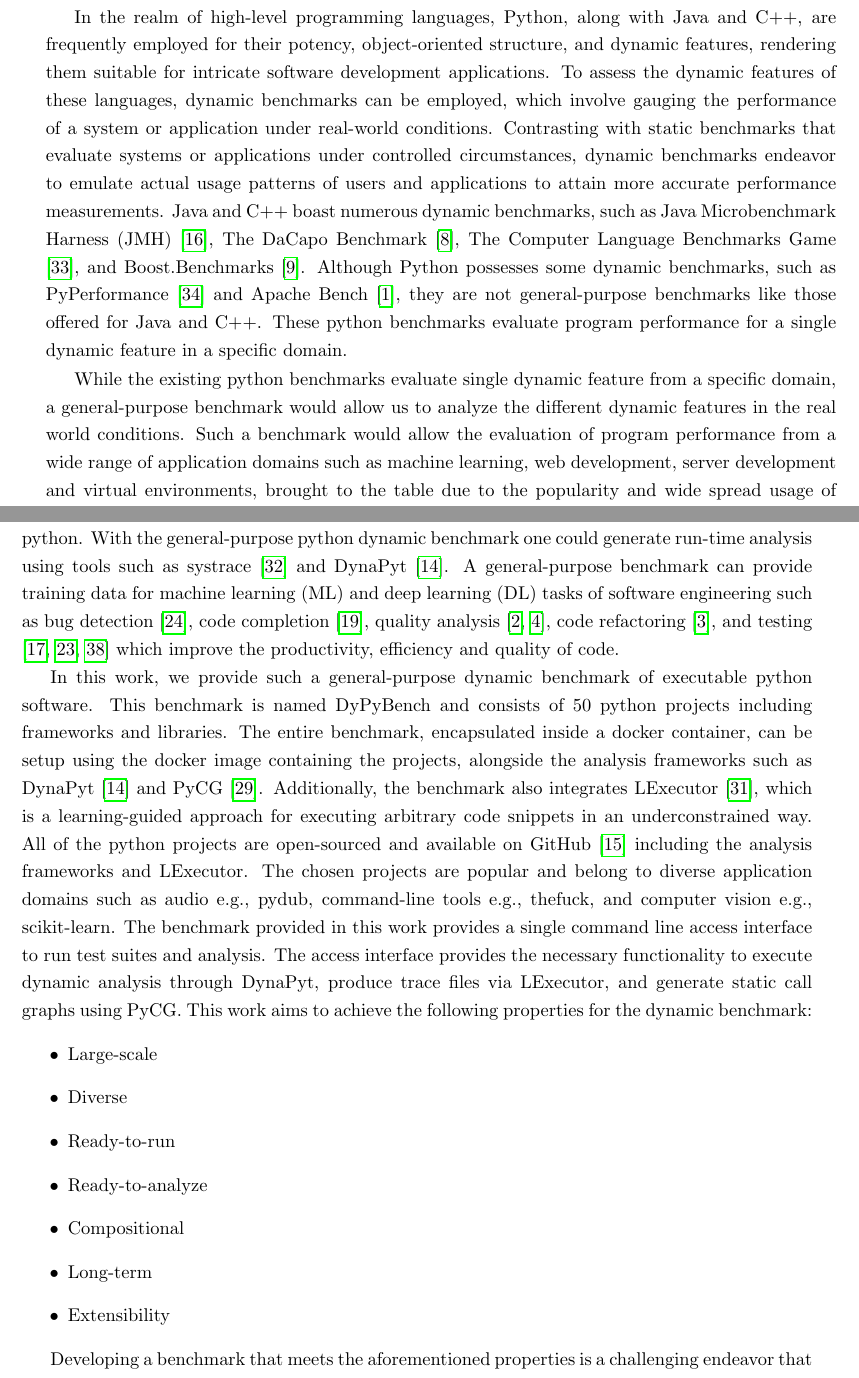
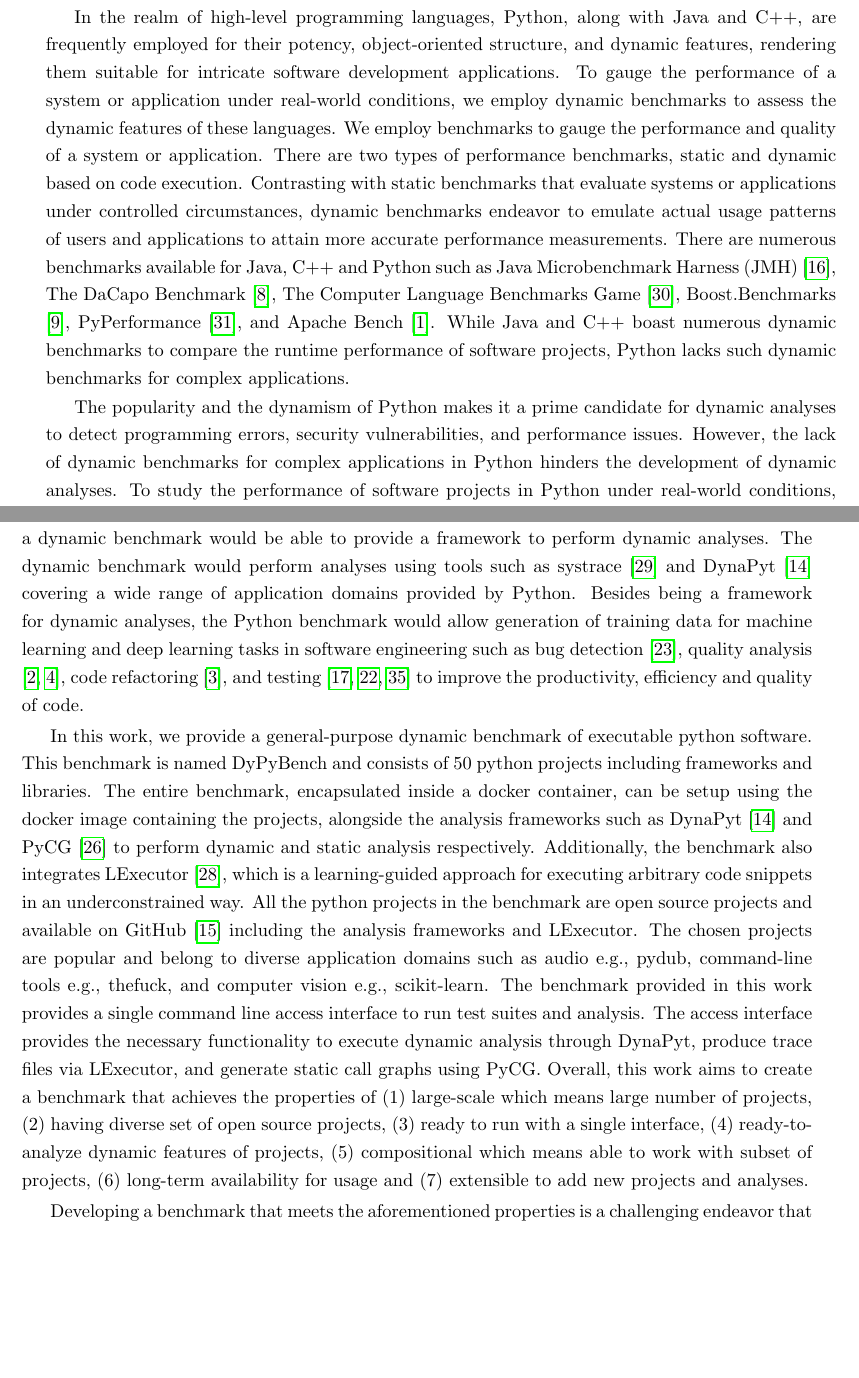
Before and after one commit to piyush-bajaj/DynamicPythonBenchmark, a LaTeX thesis (report.tex, which reads chapters/introduction.tex): two parts of pages 7 and 8 of 75, joined at a grey line, cut so that both start at the same text, the shorter picture padded with empty space. Compiled offline with pdfLaTeX.

Commit message:
introduction after review

```diff
--- a/chapters/introduction.tex
+++ b/chapters/introduction.tex
@@ -9,33 +7,28 @@ Furthermore, Python is equipped with an assortment of testing and debugging tool
-These tools aid developers in identifying and resolving bugs while optimizing code performance.
+Python is used to make cross-platform software and tools for data analysis, visualization, game development, and web development such as Instagram \cite{Insta_architecture}, Spotify \cite{Spotify_python}, and Galcon \cite{game_python} to name a few.
+Scientific computing tasks such as simulations, modeling and numerical analysis are also built using Python \cite{python_scientific}.
+Besides, Python can also be used for automating repetitive tasks such as software testing, web scraping, and data processing \cite{python_automate}.
 
 In the realm of high-level programming languages, Python, along with Java and C++, are frequently employed for their potency, object-oriented structure, and dynamic features, rendering them suitable for intricate software development applications.
-To assess the dynamic features of these languages, dynamic benchmarks can be employed, which involve gauging the performance of a system or application under real-world conditions.
+To gauge the performance of a system or application under real-world conditions, we employ dynamic benchmarks to assess the dynamic features of these languages.
+We employ benchmarks to gauge the performance and quality of a system or application.
+There are two types of performance benchmarks, static and dynamic based on code execution.
 Contrasting with static benchmarks that evaluate systems or applications under controlled circumstances, dynamic benchmarks endeavor to emulate actual usage patterns of users and applications to attain more accurate performance measurements.
-Java and C++ boast numerous dynamic benchmarks, such as Java Microbenchmark Harness (JMH) \cite{JMH}, The DaCapo Benchmark \cite{DaCapo_2006}, The Computer Language Benchmarks Game \cite{C++_Benchmark1}, and Boost.Benchmarks \cite{Boost_Benchmarks}.
-Although Python possesses some dynamic benchmarks, such as PyPerformance \cite{PyPerformance} and Apache Bench \cite{Apache_Benchmark}, they are not general-purpose benchmarks like those offered for Java and C++.
-These python benchmarks evaluate program performance for a single dynamic feature in a specific domain.
+There are numerous benchmarks available for Java, C++ and Python such as Java Microbenchmark Harness (JMH) \cite{JMH}, The DaCapo Benchmark \cite{DaCapo_2006}, The Computer Language Benchmarks Game \cite{C++_Benchmark1}, Boost.Benchmarks \cite{Boost_Benchmarks}, PyPerformance \cite{PyPerformance}, and Apache Bench \cite{Apache_Benchmark}.
+While Java and C++ boast numerous dynamic benchmarks to compare the runtime performance of software projects, Python lacks such dynamic benchmarks for complex applications.
 
-While the existing python benchmarks evaluate single dynamic feature from a specific domain, a general-purpose benchmark would allow us to analyze the different dynamic features in the real world conditions.
-Such a benchmark would allow the evaluation of program performance from a wide range of application domains such as machine learning, web development, server development and virtual environments, brought to the table due to the popularity and wide spread usage of python.
-With the general-purpose python dynamic benchmark one could generate run-time analysis using tools such as systrace \cite{systrace} and DynaPyt \cite{DynaPyt2022}.
-A general-purpose benchmark can provide training data for machine learning (ML) and deep learning (DL) tasks of software engineering such as bug detection \cite{DeepBugs2018}, code completion \cite{code_completion}, quality analysis \cite{Code_analysis_1, Code_analysis_2}, code refactoring \cite{code_refactoring}, and testing \cite{testing_1, testing_2, testing_3} which improve the productivity, efficiency and quality of code.
+The popularity and the dynamism of Python makes it a prime candidate for dynamic analyses to detect programming errors, security vulnerabilities, and performance issues.
+However, the lack of dynamic benchmarks for complex applications in Python hinders the development of dynamic analyses.
+To study the performance of software projects in Python under real-world conditions, a dynamic benchmark would be able to provide a framework to perform dynamic analyses.
+The dynamic benchmark would perform analyses using tools such as systrace \cite{systrace} and DynaPyt \cite{DynaPyt2022} covering a wide range of application domains provided by Python.
+Besides being a framework for dynamic analyses, the Python benchmark would allow generation of training data for machine learning and deep learning tasks in software engineering such as bug detection \cite{DeepBugs2018}, quality analysis \cite{Code_analysis_1, Code_analysis_2}, code refactoring \cite{code_refactoring}, and testing \cite{testing_1, testing_2, testing_3} to improve the productivity, efficiency and quality of code.
 
-In this work, we provide such a general-purpose dynamic benchmark of executable python software. This benchmark is named DyPyBench and consists of 50 python projects including frameworks and libraries.
-The entire benchmark, encapsulated inside a docker container, can be setup using the docker image containing the projects, alongside the analysis frameworks such as DynaPyt \cite{DynaPyt2022} and PyCG \cite{PyCG_2021}. Additionally, the benchmark also integrates LExecutor \cite{LExecutor_2023}, which is a learning-guided approach for executing arbitrary code snippets in an underconstrained way.
-All of the python projects are open-sourced and available on GitHub \cite{github} including the analysis frameworks and LExecutor.
+In this work, we provide a general-purpose dynamic benchmark of executable python software. This benchmark is named DyPyBench and consists of 50 python projects including frameworks and libraries.
+The entire benchmark, encapsulated inside a docker container, can be setup using the docker image containing the projects, alongside the analysis frameworks such as DynaPyt \cite{DynaPyt2022} and PyCG \cite{PyCG_2021} to perform dynamic and static analysis respectively. Additionally, the benchmark also integrates LExecutor \cite{LExecutor_2023}, which is a learning-guided approach for executing arbitrary code snippets in an underconstrained way.
+All the python projects in the benchmark are open source projects and available on GitHub \cite{github} including the analysis frameworks and LExecutor.
 The chosen projects are popular and belong to diverse application domains such as audio e.g., pydub, command-line tools e.g., thefuck, and computer vision e.g., scikit-learn.
 The benchmark provided in this work provides a single command line access interface to run test suites and analysis.
 The access interface provides the necessary functionality to execute dynamic analysis through DynaPyt, produce trace files via LExecutor, and generate static call graphs using PyCG.
-This work aims to achieve the following properties for the dynamic benchmark:
-\begin{itemize}
-    \item Large-scale
-    \item Diverse
-    \item Ready-to-run
-    \item Ready-to-analyze
-    \item Compositional
-    \item Long-term
-    \item Extensibility
-\end{itemize}
+Overall, this work aims to create a benchmark that achieves the properties of (1) large-scale which means large number of projects, (2) having diverse set of open source projects, (3) ready to run with a single interface, (4) ready-to-analyze dynamic features of projects, (5) compositional which means able to work with subset of projects, (6) long-term availability for usage and (7) extensible to add new projects and analyses.
 
 Developing a benchmark that meets the aforementioned properties is a challenging endeavor that presents various obstacles. The following paragraphs discusses some of the challenges encountered during the development process and outlines the strategies implemented to overcome them.
 
```
Also changed, not shown: chapters/introduction.tex (18 more changed lines).
